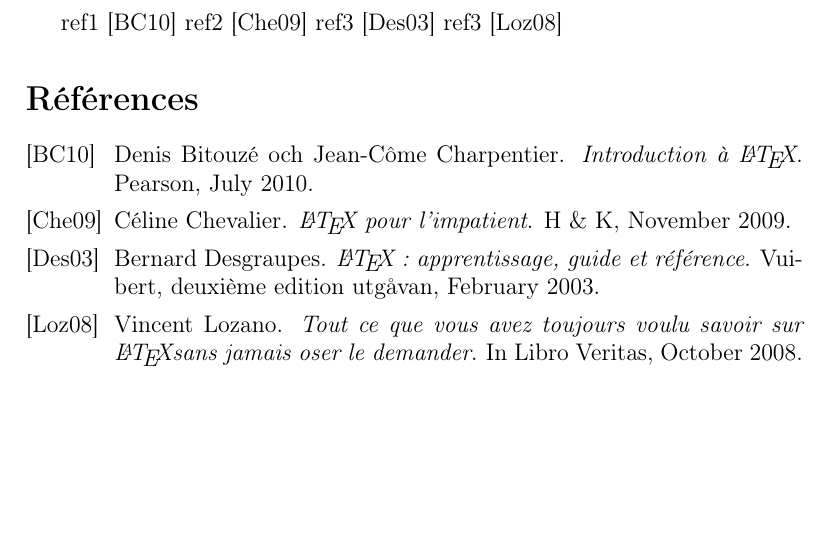
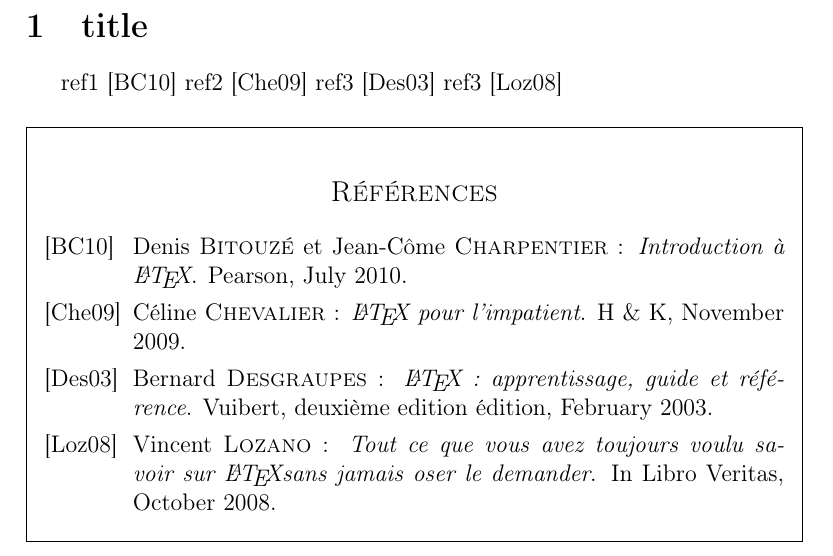
Before and after one commit to Imxfaris/exo4, a LaTeX document (document.tex): part of the page, cut at the place of the change, the shorter picture padded with empty space. Compiled offline with pdfLaTeX.

Commit message:
Update document.tex

```diff
--- a/document.tex
+++ b/document.tex
@@ -6,8 +10,15 @@
 \begin{document}
 
-ref1 \cite{ref1}
-ref2 \cite{ref2}
-ref3 \cite{ref3}
-ref3 \cite{ref4}
+	\section{title}
 
+	ref1 \cite{ref1}
+	ref2 \cite{ref2}
+	ref3 \cite{ref3}
+	ref3 \cite{ref4}
 
+	\begin{framed}
+		\allsectionsfont{\centering\normalfont\large\scshape}
+		\renewcommand\bibname{Références}
+		\bibliographystyle{alpha-fr}
+		\bibliography{base_exo4}
+	\end{framed}
```
Also changed, not shown: document.tex (9 more changed lines).
